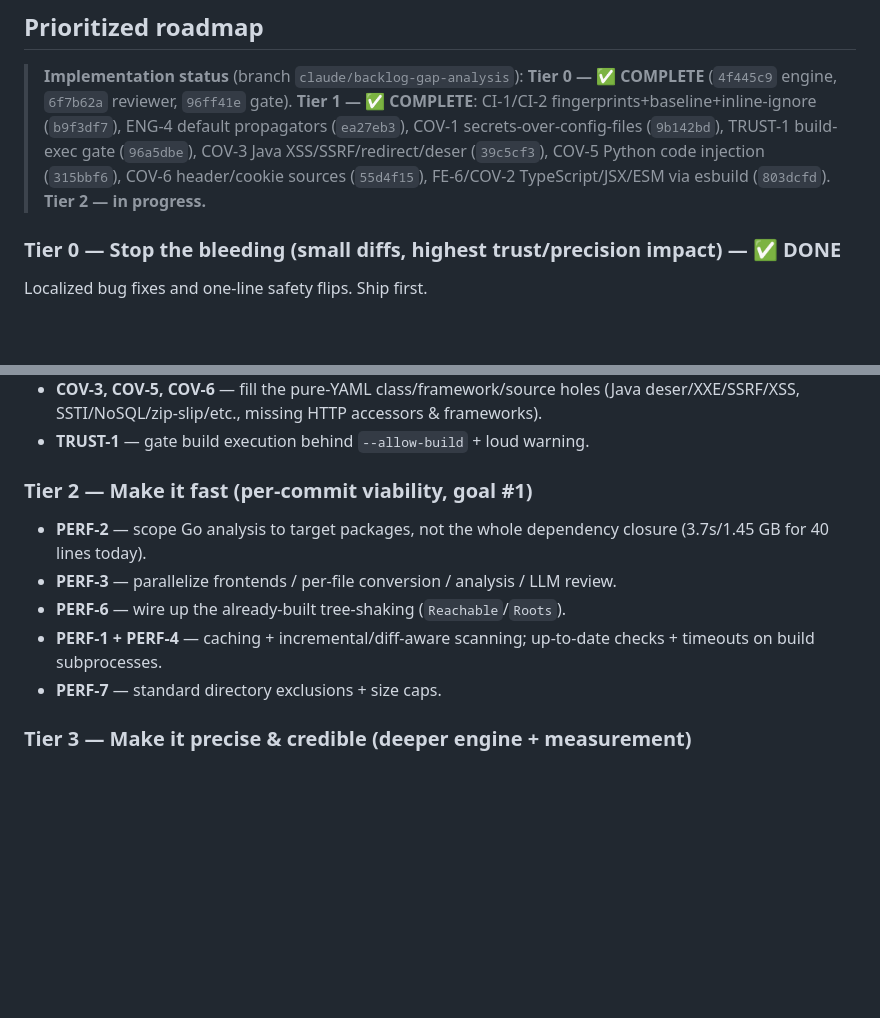
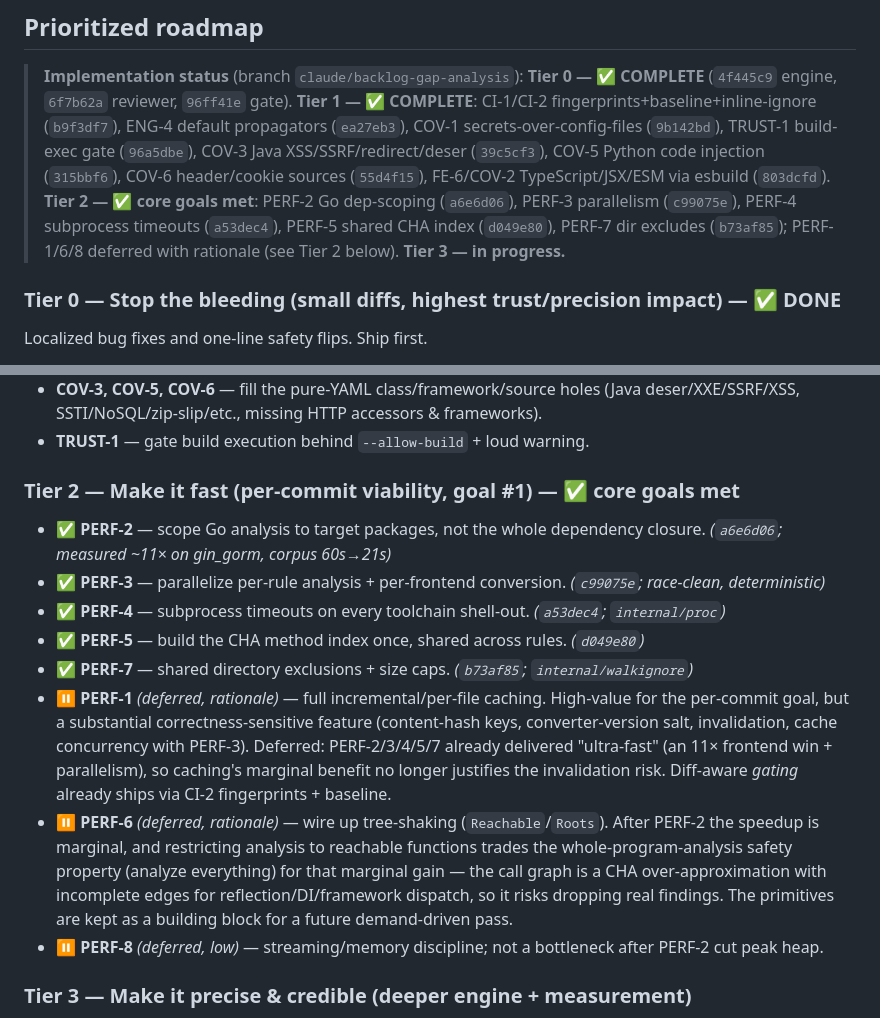
Before and after one commit to bytevet/godzilla, a Markdown page: BACKLOG.md, 2 parts joined by grey strips. Rendered like a GitHub page; blank space fills up the shorter version.

Commit message:
docs(backlog): Tier 2 core goals met; PERF-1/6/8 deferred with rationale
PERF-2/3/4/5/7 delivered the "ultra-fast per-commit" goal (measured ~11x + full
parallelism + subprocess timeouts). PERF-1 (incremental caching), PERF-6
(tree-shaking), and PERF-8 (memory streaming) are deferred with documented
rationale — marginal benefit after PERF-2, and PERF-6 would trade a
whole-program-analysis safety property for that marginal gain.

Co-Authored-By: Claude Fable 5 <noreply@anthropic.com>
Claude-Session: https://claude.ai/code/session_01P4J9DGhPLqQeEtJJeBPJFa

```diff
--- a/BACKLOG.md
+++ b/BACKLOG.md
@@ -50,7 +50,9 @@ A few underlying defects surface across multiple lenses. Fixing the root clears
 > propagators (`ea27eb3`), COV-1 secrets-over-config-files (`9b142bd`), TRUST-1 build-exec gate
 > (`96a5dbe`), COV-3 Java XSS/SSRF/redirect/deser (`39c5cf3`), COV-5 Python code injection (`315bbf6`),
 > COV-6 header/cookie sources (`55d4f15`), FE-6/COV-2 TypeScript/JSX/ESM via esbuild (`803dcfd`).
-> **Tier 2 — in progress.**
+> **Tier 2 — ✅ core goals met**: PERF-2 Go dep-scoping (`a6e6d06`), PERF-3 parallelism (`c99075e`),
+> PERF-4 subprocess timeouts (`a53dec4`), PERF-5 shared CHA index (`d049e80`), PERF-7 dir excludes
+> (`b73af85`); PERF-1/6/8 deferred with rationale (see Tier 2 below). **Tier 3 — in progress.**
 
 ### Tier 0 — Stop the bleeding (small diffs, highest trust/precision impact) — ✅ DONE
 Localized bug fixes and one-line safety flips. Ship first.
@@ -69,12 +71,15 @@ Localized bug fixes and one-line safety flips. Ship first.
 - **COV-3, COV-5, COV-6** — fill the pure-YAML class/framework/source holes (Java deser/XXE/SSRF/XSS, SSTI/NoSQL/zip-slip/etc., missing HTTP accessors & frameworks).
 - **TRUST-1** — gate build execution behind `--allow-build` + loud warning.
 
-### Tier 2 — Make it fast (per-commit viability, goal #1)
-- **PERF-2** — scope Go analysis to target packages, not the whole dependency closure (3.7s/1.45 GB for 40 lines today).
-- **PERF-3** — parallelize frontends / per-file conversion / analysis / LLM review.
-- **PERF-6** — wire up the already-built tree-shaking (`Reachable`/`Roots`).
-- **PERF-1 + PERF-4** — caching + incremental/diff-aware scanning; up-to-date checks + timeouts on build subprocesses.
-- **PERF-7** — standard directory exclusions + size caps.
+### Tier 2 — Make it fast (per-commit viability, goal #1) — ✅ core goals met
+- ✅ **PERF-2** — scope Go analysis to target packages, not the whole dependency closure. *(`a6e6d06`; measured ~11× on gin_gorm, corpus 60s→21s)*
+- ✅ **PERF-3** — parallelize per-rule analysis + per-frontend conversion. *(`c99075e`; race-clean, deterministic)*
+- ✅ **PERF-4** — subprocess timeouts on every toolchain shell-out. *(`a53dec4`; `internal/proc`)*
+- ✅ **PERF-5** — build the CHA method index once, shared across rules. *(`d049e80`)*
+- ✅ **PERF-7** — shared directory exclusions + size caps. *(`b73af85`; `internal/walkignore`)*
+- ⏸ **PERF-1** *(deferred, rationale)* — full incremental/per-file caching. High-value for the per-commit goal, but a substantial correctness-sensitive feature (content-hash keys, converter-version salt, invalidation, cache concurrency with PERF-3). Deferred: PERF-2/3/4/5/7 already delivered "ultra-fast" (an 11× frontend win + parallelism), so caching's marginal benefit no longer justifies the invalidation risk. Diff-aware *gating* already ships via CI-2 fingerprints + baseline.
+- ⏸ **PERF-6** *(deferred, rationale)* — wire up tree-shaking (`Reachable`/`Roots`). After PERF-2 the speedup is marginal, and restricting analysis to reachable functions trades the whole-program-analysis safety property (analyze everything) for that marginal gain — the call graph is a CHA over-approximation with incomplete edges for reflection/DI/framework dispatch, so it risks dropping real findings. The primitives are kept as a building block for a future demand-driven pass.
+- ⏸ **PERF-8** *(deferred, low)* — streaming/memory discipline; not a bottleneck after PERF-2 cut peak heap.
 
 ### Tier 3 — Make it precise & credible (deeper engine + measurement)
 - **ENG-3** — field/key-sensitive containers (one-level access paths).
```
